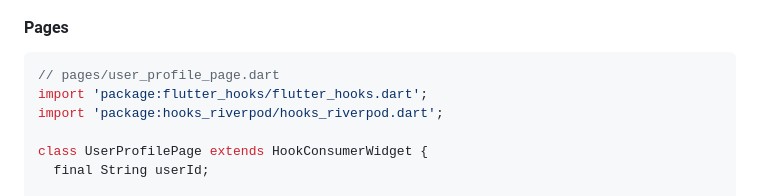
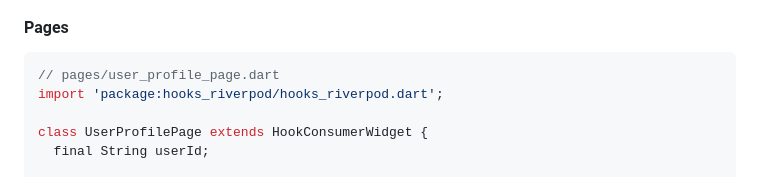
Before and after one commit to utakata-haru/flutter_init, a Markdown page: AI/instructions/features_template.md, the part around the change. Rendered like a GitHub page.

Commit message:
Remove unused import in UserProfilePage

````diff
--- a/AI/instructions/features_template.md
+++ b/AI/instructions/features_template.md
@@ -355,7 +355,6 @@ class UserRepositoryImpl implements UserRepository {
 #### Pages
 ```dart
 // pages/user_profile_page.dart
-import 'package:flutter_hooks/flutter_hooks.dart';
 import 'package:hooks_riverpod/hooks_riverpod.dart';
 
 class UserProfilePage extends HookConsumerWidget {
````
